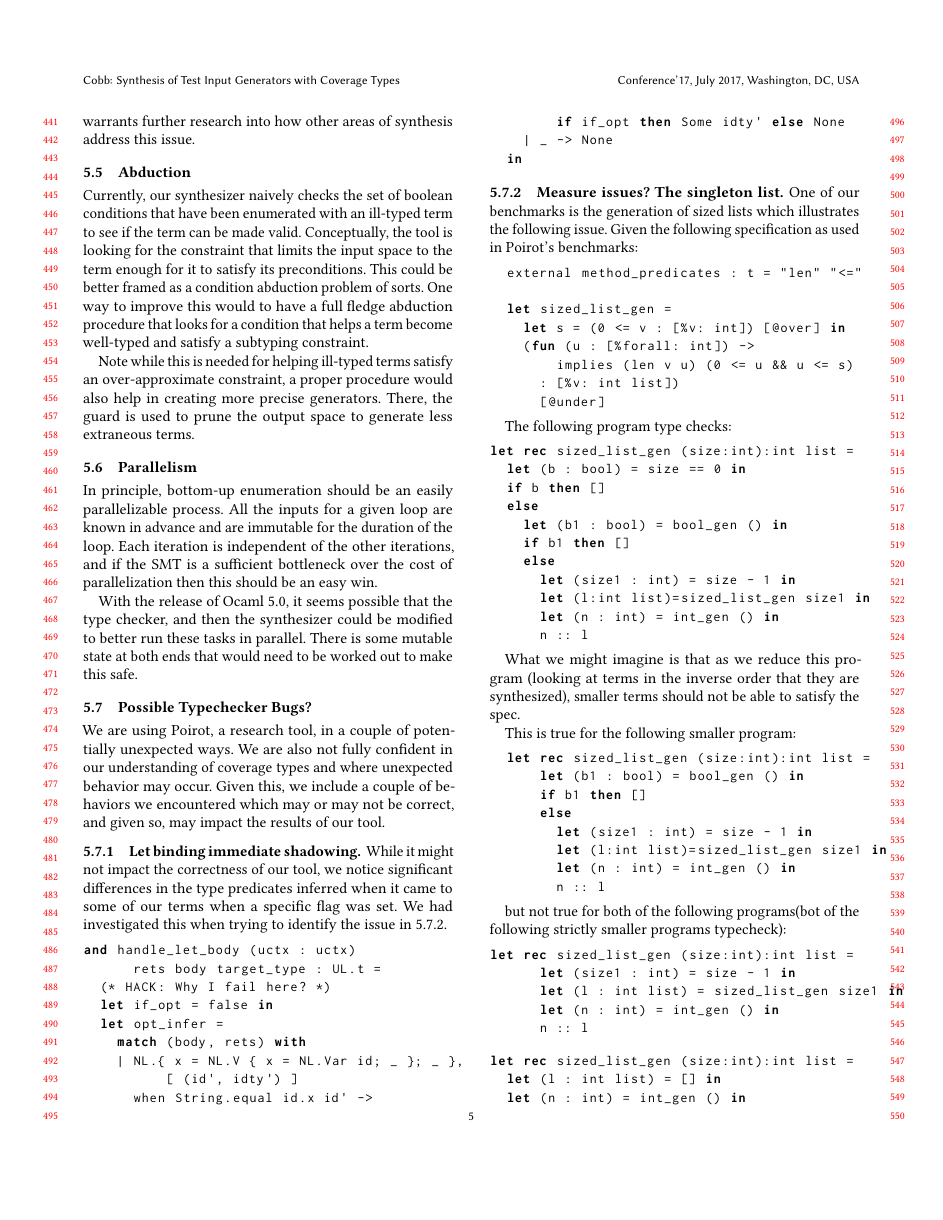
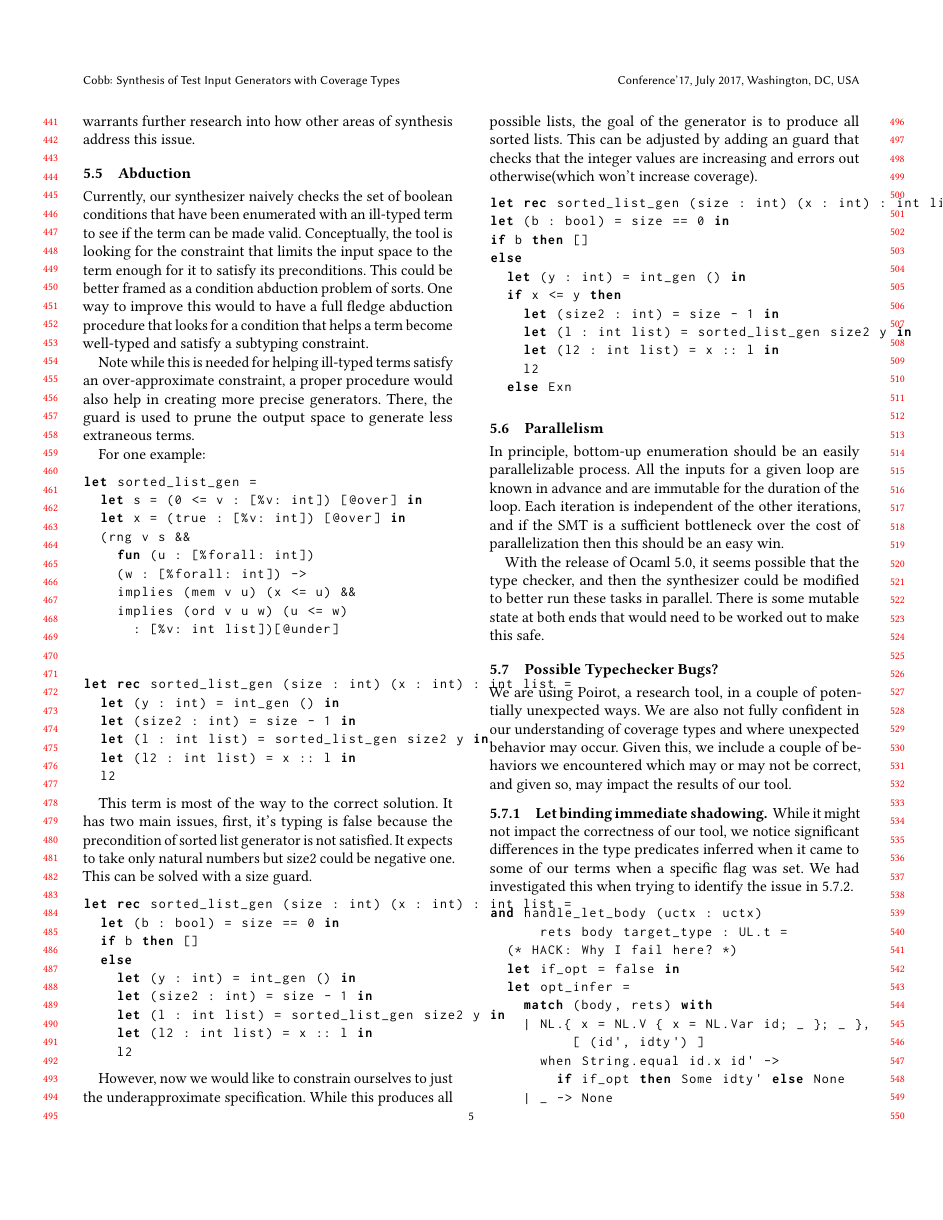
Before and after one commit to Pat-Lafon/Cobb, a LaTeX paper (doc/final.tex): page 5 of 7. Compiled offline with pdfLaTeX.

Commit message:
After the fact, we are adding some examples to the abduction section

```diff
--- a/doc/final.tex
+++ b/doc/final.tex
@@ -592,6 +592,65 @@ over-approximate constraint, a proper procedure would also help in creating more
 precise generators. There, the guard is used to prune the output space to
 generate less extraneous terms.
 
+For one example:
+
+\begin{lstlisting}[language=caml, basicstyle=\small\ttfamily]
+let sorted_list_gen =
+  let s = (0 <= v : [%v: int]) [@over] in
+  let x = (true : [%v: int]) [@over] in
+  (rng v s &&
+    fun (u : [%forall: int])
+    (w : [%forall: int]) ->
+    implies (mem v u) (x <= u) &&
+    implies (ord v u w) (u <= w)
+      : [%v: int list])[@under]
+
+
+let rec sorted_list_gen (size : int) (x : int) : int list =
+  let (y : int) = int_gen () in
+  let (size2 : int) = size - 1 in
+  let (l : int list) = sorted_list_gen size2 y in
+  let (l2 : int list) = x :: l in
+  l2
+
+\end{lstlisting}
+
+This term is most of the way to the correct solution. It has two main issues,
+first, it's typing is false because the precondition of sorted list generator is
+not satisfied. It expects to take only natural numbers but size2 could be
+negative one. This can be solved with a size guard.
+
+\begin{lstlisting}[language=caml, basicstyle=\small\ttfamily]
+let rec sorted_list_gen (size : int) (x : int) : int list =
+  let (b : bool) = size == 0 in
+  if b then []
+  else
+    let (y : int) = int_gen () in
+    let (size2 : int) = size - 1 in
+    let (l : int list) = sorted_list_gen size2 y in
+    let (l2 : int list) = x :: l in
+    l2
+\end{lstlisting}
+
+However, now we would like to constrain ourselves to just the underapproximate specification. While this
+produces all possible lists, the goal of the generator is to produce all sorted
+lists. This can be adjusted by adding an guard that checks that the
+integer values are increasing and errors out otherwise(which won't increase coverage).
+
+\begin{lstlisting}[language=caml, basicstyle=\small\ttfamily]
+let rec sorted_list_gen (size : int) (x : int) : int list =
+let (b : bool) = size == 0 in
+if b then []
+else
+  let (y : int) = int_gen () in
+  if x <= y then
+    let (size2 : int) = size - 1 in
+    let (l : int list) = sorted_list_gen size2 y in
+    let (l2 : int list) = x :: l in
+    l2
+  else Exn
+\end{lstlisting}
+
 \subsection{Parallelism}
 In principle, bottom-up enumeration should be an easily parallelizable process.
 All the inputs for a given loop are known in advance and are immutable for the
```
